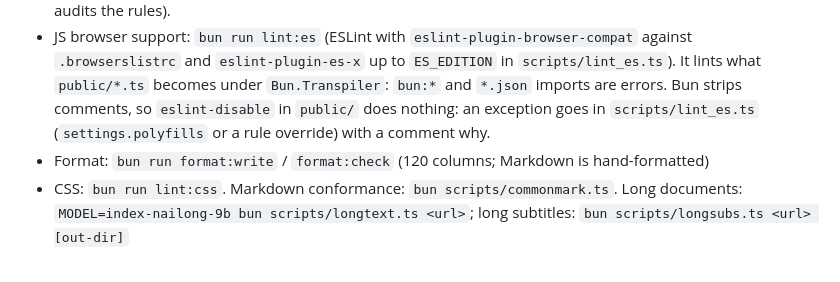
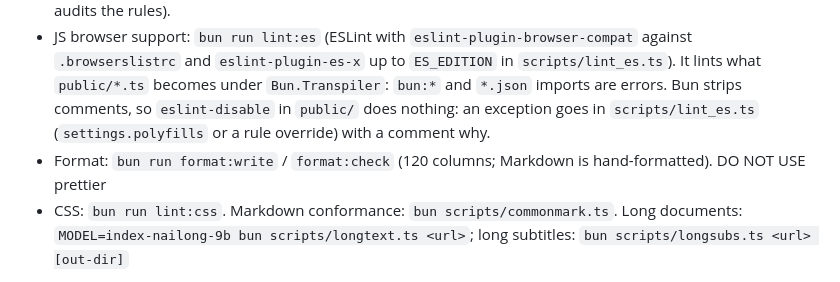
Before and after one commit to ruihe774/index-translator, a Markdown page: CLAUDE.md, the part around the change. Rendered like a GitHub page.

Commit message:
Prohibit prettier

```diff
--- a/CLAUDE.md
+++ b/CLAUDE.md
@@ -18,7 +18,7 @@ Run `bun install` before `lint:*` or `e2e` when `node_modules` is missing or sta
 - Coverage: `bun run test:coverage`, `bun run e2e:coverage`; workers are not measured. Page load times on a throttled link: `bun run e2e:perf` (asserts nothing)
 - Lint and typecheck: `bun run lint:ts` (`bun lint`: builtin linter and type checker, no `tsc`; each file uses its nearest `tsconfig.json`; config under `[lint]` in `bunfig.toml`). Errors and warnings stay at zero. Suppress with `// eslint-disable-next-line <rule> -- <why>` (a `: <why>` suffix suppresses nothing). **If a change introduces lint errors or warnings, tell the user which rules failed, even if you then fix them** (the user audits the rules).
 - JS browser support: `bun run lint:es` (ESLint with `eslint-plugin-browser-compat` against `.browserslistrc` and `eslint-plugin-es-x` up to `ES_EDITION` in `scripts/lint_es.ts`). It lints what `public/*.ts` becomes under `Bun.Transpiler`: `bun:*` and `*.json` imports are errors. Bun strips comments, so `eslint-disable` in `public/` does nothing: an exception goes in `scripts/lint_es.ts` (`settings.polyfills` or a rule override) with a comment why.
-- Format: `bun run format:write` / `format:check` (120 columns; Markdown is hand-formatted)
+- Format: `bun run format:write` / `format:check` (120 columns; Markdown is hand-formatted). DO NOT USE prettier
 - CSS: `bun run lint:css`. Markdown conformance: `bun scripts/commonmark.ts`. Long documents: `MODEL=index-nailong-9b bun scripts/longtext.ts <url>`; long subtitles: `bun scripts/longsubs.ts <url> [out-dir]`
 
 Setup (Linux and Windows):
```
